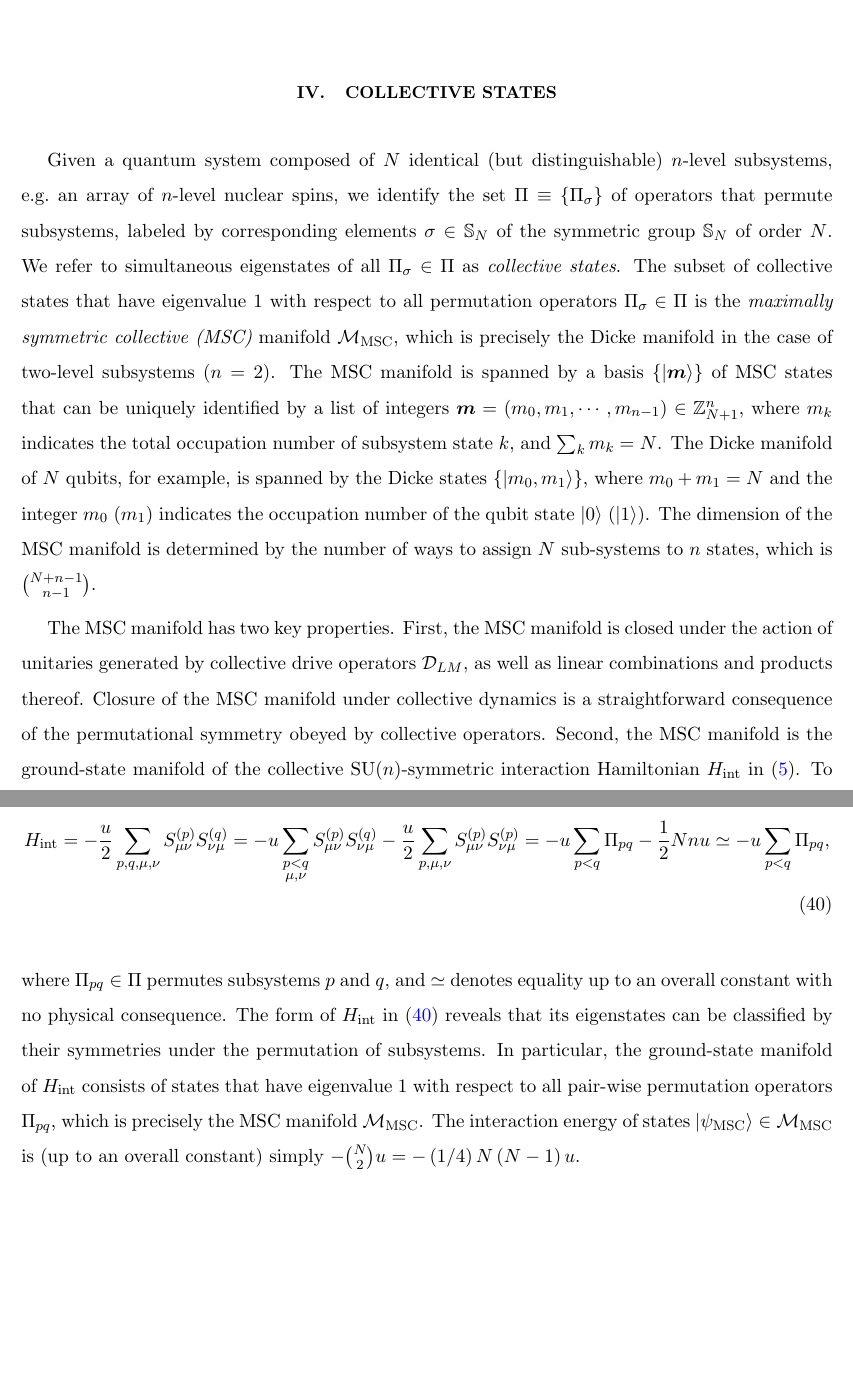
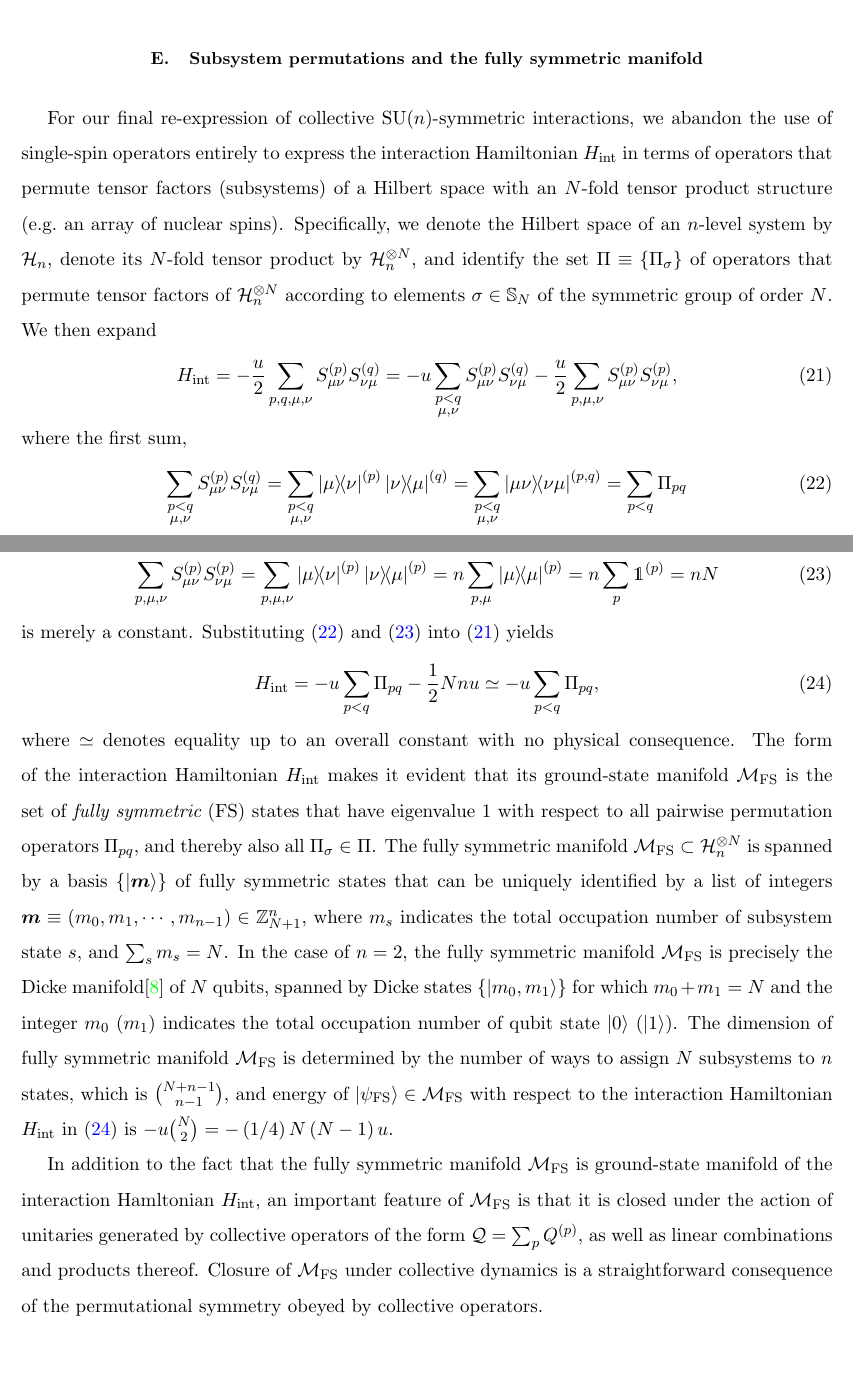
Before and after one commit to perlinm/rey_research, a LaTeX paper (collective_sun/multilevel_spin_notes.tex): two parts of pages 8 and 9 of 16 before the commit and two parts of pages 5 and 6 of 16 after it, joined at a grey line, cut at the place of the change. Compiled offline with pdfLaTeX.

Commit message:
moved the discussion of collective states to a subsection on the interaction Hamiltonian

```diff
--- a/collective_sun/multilevel_spin_notes.tex
+++ b/collective_sun/multilevel_spin_notes.tex
@@ -58,7 +58,7 @@
 \renewcommand{\SS}{\mathbb{S}}
 \newcommand{\ZZ}{\mathbb{Z}}
 
-\newcommand{\MSC}{\text{MSC}}
+\newcommand{\FS}{\text{FS}}
 
 \DeclareMathOperator{\sign}{sign}
 
@@ -341,6 +341,84 @@ motivated by multi-level systems that are realized with nuclear spin
 (angular momentum) degrees of freedom, however, the transition and
 drive operators are more natural to use than the Weyl operators, so we
 will not discuss Weyl operators any further.
+
+%%%%%%%%%%%%%%%%%%%%%%%%%%%%%%%%%%%%%%%%%%%%%%%%%%
+\subsection{Subsystem permutations and the fully symmetric manifold}
+\label{sec:perm_ops}
+
+For our final re-expression of collective SU($n$)-symmetric
+interactions, we abandon the use of single-spin operators entirely to
+express the interaction Hamiltonian $H_{\t{int}}$ in terms of
+operators that permute tensor factors (subsystems) of a Hilbert space
+with an $N$-fold tensor product structure (e.g.~an array of nuclear
+spins).  Specifically, we denote the Hilbert space of an $n$-level
+system by $\H_n$, denote its $N$-fold tensor product by
+$\H_n^{\otimes N}$, and identify the set $\Pi\equiv\set{\Pi_\sigma}$
+of operators that permute tensor factors of $\H_n^{\otimes N}$
+according to elements $\sigma\in\SS_N$ of the symmetric group of order
+$N$.  We then expand
+\begin{align}
+  H_{\t{int}}
+  = -\f{u}{2} \sum_{p,q,\mu,\nu} S_{\mu\nu}^{(p)} S_{\nu\mu}^{(q)}
+  = -u\sum_{\substack{p<q\\\mu,\nu}} S_{\mu\nu}^{(p)} S_{\nu\mu}^{(q)}
+  - \f{u}{2} \sum_{p,\mu,\nu} S_{\mu\nu}^{(p)} S_{\nu\mu}^{(p)},
+  \label{eq:H_int_perm_start}
+\end{align}
+where the first sum,
+\begin{align}
+  \sum_{\substack{p<q\\\mu,\nu}} S_{\mu\nu}^{(p)} S_{\nu\mu}^{(q)}
+  = \sum_{\substack{p<q\\\mu,\nu}} \op{\mu}{\nu}^{(p)} \op{\nu}{\mu}^{(q)}
+  = \sum_{\substack{p<q\\\mu,\nu}} \op{\mu\nu}{\nu\mu}^{(p,q)}
+  = \sum_{p<q} \Pi_{pq}
+  \label{eq:spin_perm}
+\end{align}
+is simply a sum over all permutations $\Pi_{pq}$ of subsystems $p$ and
+$q$; and
+\begin{align}
+  \sum_{p,\mu,\nu} S_{\mu\nu}^{(p)} S_{\nu\mu}^{(p)}
+  = \sum_{p,\mu,\nu} \op{\mu}{\nu}^{(p)} \op{\nu}{\mu}^{(p)}
+  = n \sum_{p,\mu} \op{\mu}{\mu}^{(p)}
+  = n \sum_p \1^{(p)}
+  = n N
+  \label{eq:spin_const}
+\end{align}
+is merely a constant.  Substituting \eqref{eq:spin_perm} and
+\eqref{eq:spin_const} into \eqref{eq:H_int_perm_start} yields
+\begin{align}
+  H_{\t{int}} = -u \sum_{p<q} \Pi_{pq} - \f12 N n u
+  \simeq -u\sum_{p<q} \Pi_{pq},
+  \label{eq:H_int_perm}
+\end{align}
+where $\simeq$ denotes equality up to an overall constant with no
+physical consequence.  The form of the interaction Hamiltonian
+$H_{\t{int}}$ makes it evident that its ground-state manifold
+$\M_{\FS}$ is the set of {\it fully symmetric} (FS) states that have
+eigenvalue $1$ with respect to all pairwise permutation operators
+$\Pi_{pq}$, and thereby also all $\Pi_\sigma\in\Pi$.  The fully
+symmetric manifold $\M_\FS\subset\H_n^{\otimes N}$ is spanned by a
+basis $\set{\ket{\v m}}$ of fully symmetric states that can be
+uniquely identified by a list of integers
+$\v m\equiv\p{m_0,m_1,\cdots,m_{n-1}}\in\ZZ_{N+1}^n$, where $m_s$
+indicates the total occupation number of subsystem state $s$, and
+$\sum_sm_s=N$.  In the case of $n=2$, the fully symmetric manifold
+$\M_\FS$ is precisely the Dicke manifold\cite{dicke1954coherence} of
+$N$ qubits, spanned by Dicke states $\set{\ket{m_0,m_1}}$ for which
+$m_0+m_1=N$ and the integer $m_0$ ($m_1$) indicates the total
+occupation number of qubit state $\ket{0}$ ($\ket{1}$).  The dimension
+of fully symmetric manifold $\M_\FS$ is determined by the number of
+ways to assign $N$ subsystems to $n$ states, which is
+${N+n-1 \choose n-1}$, and energy of $\ket{\psi_\FS}\in\M_\FS$ with
+respect to the interaction Hamiltonian $H_{\t{int}}$ in
+\eqref{eq:H_int_perm} is $-u{N \choose 2}=-\p{1/4}N\p{N-1}u$.
+
+In addition to the fact that the fully symmetric manifold $\M_\FS$ is
+ground-state manifold of the interaction Hamltonian $H_{\t{int}}$, an
+important feature of $\M_\FS$ is that it is closed under the action of
+unitaries generated by collective operators of the form
+$\Q=\sum_pQ^{(p)}$, as well as linear combinations and products
+thereof.  Closure of $\M_\FS$ under collective dynamics is a
+straightforward consequence of the permutational symmetry obeyed by
+collective operators.
 
 %%%%%%%%%%%%%%%%%%%%%%%%%%%%%%%%%%%%%%%%%%%%%%%%%%%%%%%%%%%%%%%%%%%%%%
 \section{External drive and spin-orbit coupling}
@@ -533,60 +611,6 @@ $\sim\D_{2,2}$ (as $\D_{0,0}\propto\1$ is just constant shift in
 energy).  If instead $\Omega_0=\pm\Omega_\pm$, then the amplitudes
 $\Omega_{1,0}$, $\Omega_{2,0}$ and $\Omega_{1,1}$ vanish, leaving only
 the drives $\D_{2,1}$ and $\D_{2,2}$.
-
-%%%%%%%%%%%%%%%%%%%%%%%%%%%%%%%%%%%%%%%%%%%%%%%%%%%%%%%%%%%%%%%%%%%%%%
-\section{Collective states}
-\label{sec:collective}
-
-Given a quantum system composed of $N$ identical (but distinguishable)
-$n$-level subsystems, e.g.~an array of $n$-level nuclear spins, we
-identify the set $\Pi\equiv\set{\Pi_\sigma}$ of operators that permute
-subsystems, labeled by corresponding elements $\sigma\in\SS_N$ of the
-symmetric group $\SS_N$ of order $N$.  We refer to simultaneous
-eigenstates of all $\Pi_\sigma\in\Pi$ as {\it collective states}.  The
-subset of collective states that have eigenvalue $1$ with respect to
-all permutation operators $\Pi_\sigma\in\Pi$ is the {\it maximally
-  symmetric collective (MSC)} manifold $\M_\MSC$, which is precisely
-the Dicke manifold in the case of two-level subsystems ($n=2$).  The
-MSC manifold is spanned by a basis $\set{\ket{\v m}}$ of MSC states
-that can be uniquely identified by a list of integers
-$\v m=\p{m_0,m_1,\cdots,m_{n-1}}\in\ZZ_{N+1}^n$, where $m_k$ indicates
-the total occupation number of subsystem state $k$, and
-$\sum_k m_k=N$.  The Dicke manifold of $N$ qubits, for example, is
-spanned by the Dicke states $\set{\ket{m_0,m_1}}$, where $m_0+m_1=N$
-and the integer $m_0$ ($m_1$) indicates the occupation number of the
-qubit state $\ket{0}$ ($\ket{1}$).  The dimension of the MSC manifold
-is determined by the number of ways to assign $N$ sub-systems to $n$
-states, which is ${N+n-1 \choose n-1}$.
-
-The MSC manifold has two key properties.  First, the MSC manifold is
-closed under the action of unitaries generated by collective drive
-operators $\D_{LM}$, as well as linear combinations and products
-thereof.  Closure of the MSC manifold under collective dynamics is a
-straightforward consequence of the permutational symmetry obeyed by
-collective operators.  Second, the MSC manifold is the ground-state
-manifold of the collective SU($n$)-symmetric interaction Hamiltonian
-$H_{\t{int}}$ in \eqref{eq:H_int_spin}.  To illuminate the spectral
-properties of $H_{\t{int}}$, we can expand
-\begin{align}
-  H_{\t{int}}
-  = -\f{u}{2} \sum_{p,q,\mu,\nu} S_{\mu\nu}^{(p)} S_{\nu\mu}^{(q)}
-  = -u\sum_{\substack{p<q\\\mu,\nu}} S_{\mu\nu}^{(p)} S_{\nu\mu}^{(q)}
-  - \f{u}{2} \sum_{p,\mu,\nu} S_{\mu\nu}^{(p)} S_{\nu\mu}^{(p)}
-  = -u\sum_{p<q} \Pi_{pq} - \f12 N n u
-  \simeq -u\sum_{p<q} \Pi_{pq},
-  \label{eq:H_int_perm}
-\end{align}
-where $\Pi_{pq}\in\Pi$ permutes subsystems $p$ and $q$, and $\simeq$
-denotes equality up to an overall constant with no physical
-consequence.  The form of $H_{\t{int}}$ in \eqref{eq:H_int_perm}
-reveals that its eigenstates can be classified by their symmetries
-under the permutation of subsystems.  In particular, the ground-state
-manifold of $H_{\t{int}}$ consists of states that have eigenvalue 1
-with respect to all pair-wise permutation operators $\Pi_{pq}$, which
-is precisely the MSC manifold $\M_\MSC$.  The interaction energy of
-states $\ket{\psi_\MSC}\in\M_\MSC$ is (up to an overall constant)
-simply $-{ N\choose 2 } u = -\p{1/4}N\p{N-1} u$.
 
 
 \vspace{3cm}
```
Also changed, not shown: collective_sun/multilevel_spin_notes.bib (+13 -0 lines), collective_sun/multilevel_spin_notes.tex (16 more changed lines).
